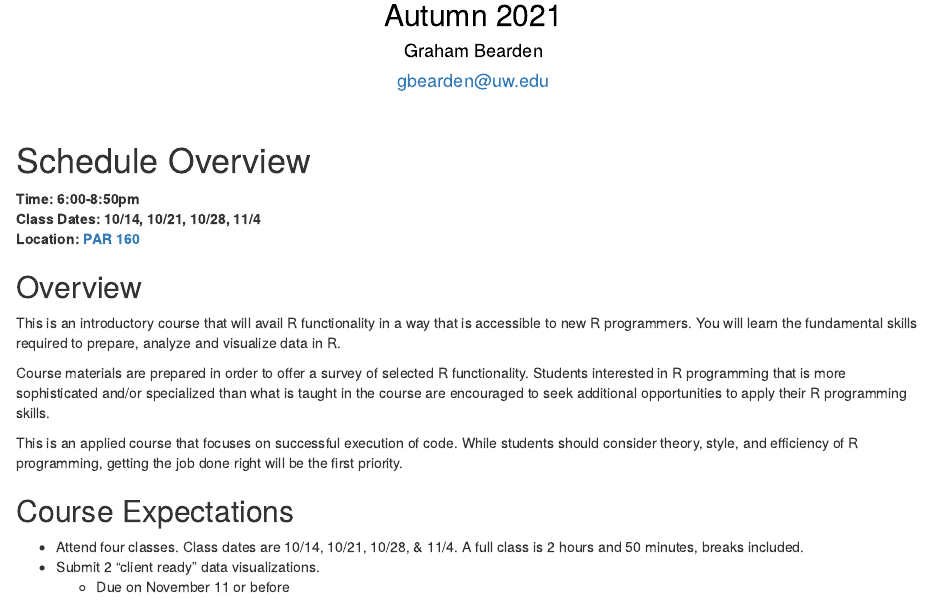
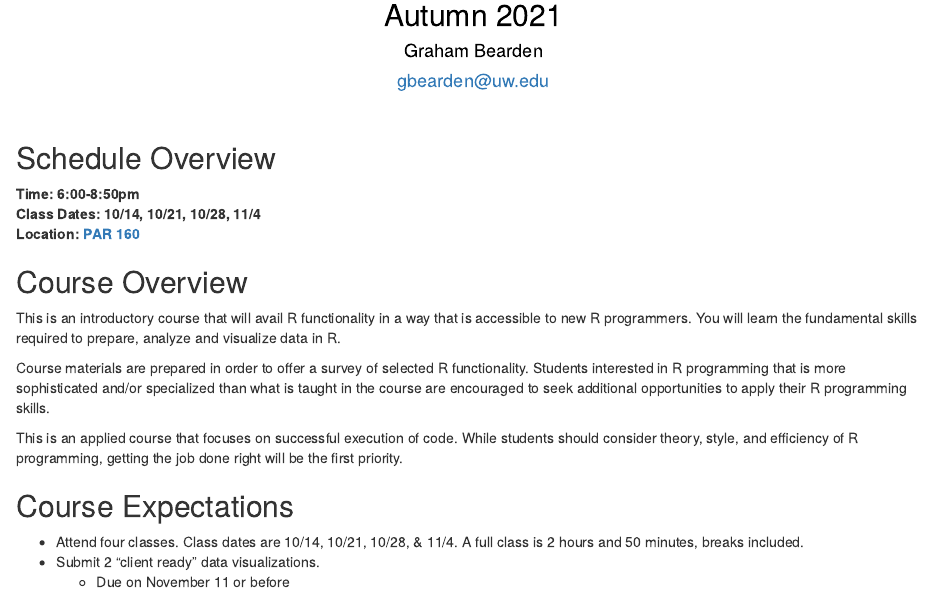
Before and after one commit to gbearden/r_course_evans_school, an R Markdown document (index.Rmd): the page in a window 1100 px wide, from 130 px down. Rendered offline with R 4.5, knitr and Pandoc, with nearby package versions.

Commit message:
header update

```diff
--- a/index.Rmd
+++ b/index.Rmd
@@ -33,13 +33,13 @@ h4.date {
 
 <br>
 
-# Schedule Overview
+## Schedule Overview
 
 **Time: 6:00-8:50pm**
 **Class Dates: 10/14, 10/21, 10/28, 11/4**
 **Location: [PAR 160](https://www.washington.edu/maps/#!/par)**
 
-## Overview
+## Course Overview
 
 This is an introductory course that will avail R functionality in a way that is accessible to new R programmers. You will learn the fundamental skills required to prepare, analyze and visualize data in R.
 
```
Also changed, not shown: README.md.
